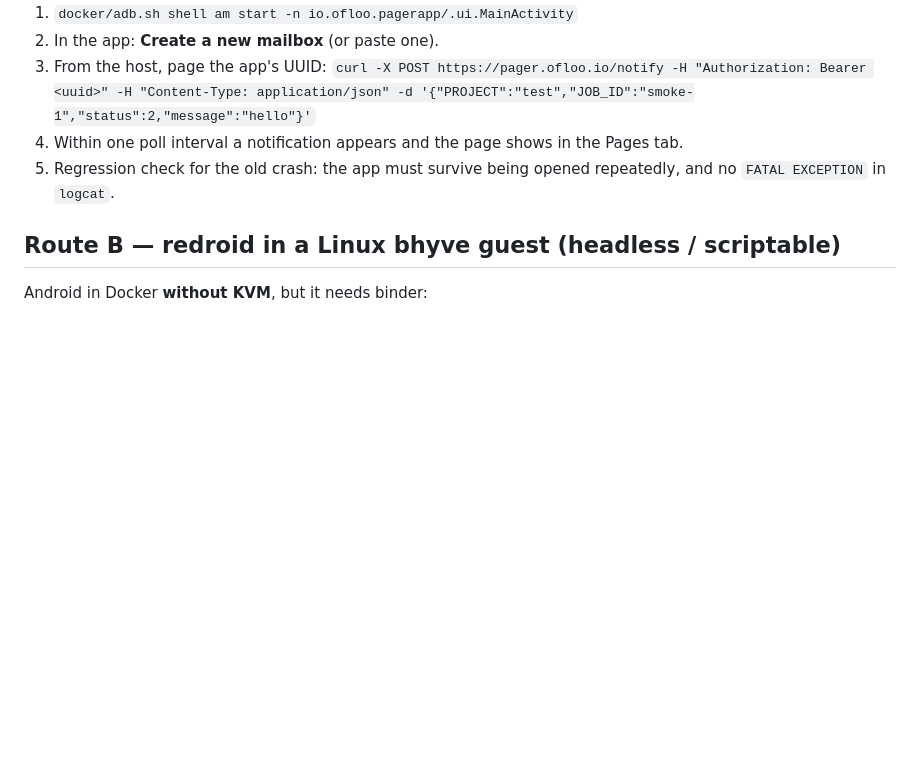
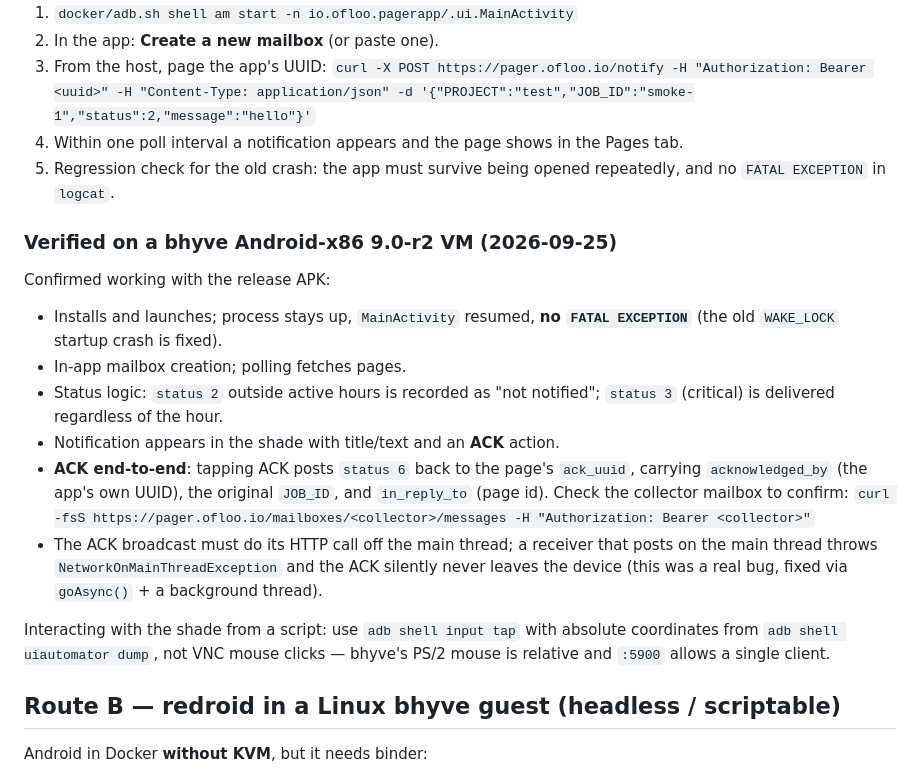
Before and after one commit to Ofloo/PagerAPP, a Markdown page: docs/VM-TESTING.md, the part around the change. Rendered like a GitHub page; blank space fills up the shorter version.

Commit message:
Document verified bhyve VM smoke test incl. ACK end-to-end

```diff
--- a/docs/VM-TESTING.md
+++ b/docs/VM-TESTING.md
@@ -113,6 +113,28 @@ running bhyve, or add a port forward for 5555.
 5. Regression check for the old crash: the app must survive being opened repeatedly, and no
    `FATAL EXCEPTION` in `logcat`.
 
+### Verified on a bhyve Android-x86 9.0-r2 VM (2026-09-25)
+
+Confirmed working with the release APK:
+
+- Installs and launches; process stays up, `MainActivity` resumed, **no `FATAL EXCEPTION`**
+  (the old `WAKE_LOCK` startup crash is fixed).
+- In-app mailbox creation; polling fetches pages.
+- Status logic: `status 2` outside active hours is recorded as "not notified"; `status 3`
+  (critical) is delivered regardless of the hour.
+- Notification appears in the shade with title/text and an **ACK** action.
+- **ACK end-to-end**: tapping ACK posts `status 6` back to the page's `ack_uuid`, carrying
+  `acknowledged_by` (the app's own UUID), the original `JOB_ID`, and `in_reply_to` (page id).
+  Check the collector mailbox to confirm:
+  `curl -fsS https://pager.ofloo.io/mailboxes/<collector>/messages -H "Authorization: Bearer <collector>"`
+- The ACK broadcast must do its HTTP call off the main thread; a receiver that posts on the main
+  thread throws `NetworkOnMainThreadException` and the ACK silently never leaves the device
+  (this was a real bug, fixed via `goAsync()` + a background thread).
+
+Interacting with the shade from a script: use `adb shell input tap` with absolute coordinates
+from `adb shell uiautomator dump`, not VNC mouse clicks — bhyve's PS/2 mouse is relative and
+`:5900` allows a single client.
+
 ## Route B — redroid in a Linux bhyve guest (headless / scriptable)
 
 Android in Docker **without KVM**, but it needs binder:
```
